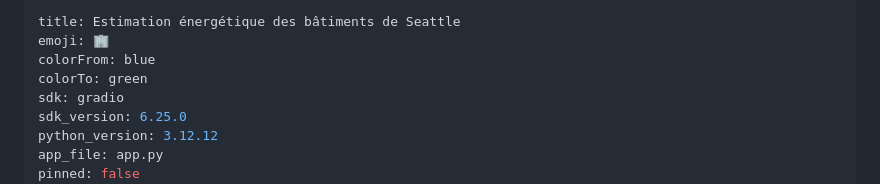
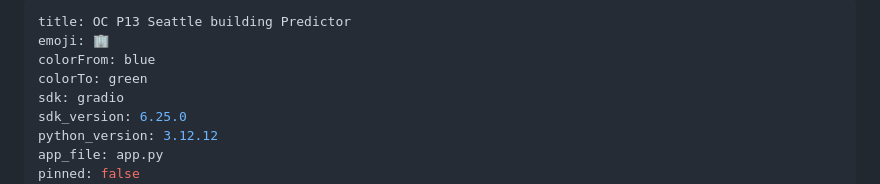
Before and after one commit to KL38/OC_P13_ML_MLOPS_Building_Energy_model, a Markdown page: README.md, the part around the change. Rendered like a GitHub page.

Commit message:
changed name of HF space

```diff
--- a/README.md
+++ b/README.md
@@ -1,5 +1,5 @@
 ---
-title: Estimation énergétique des bâtiments de Seattle
+title: OC P13 Seattle building Predictor
 emoji: 🏢
 colorFrom: blue
 colorTo: green
```
